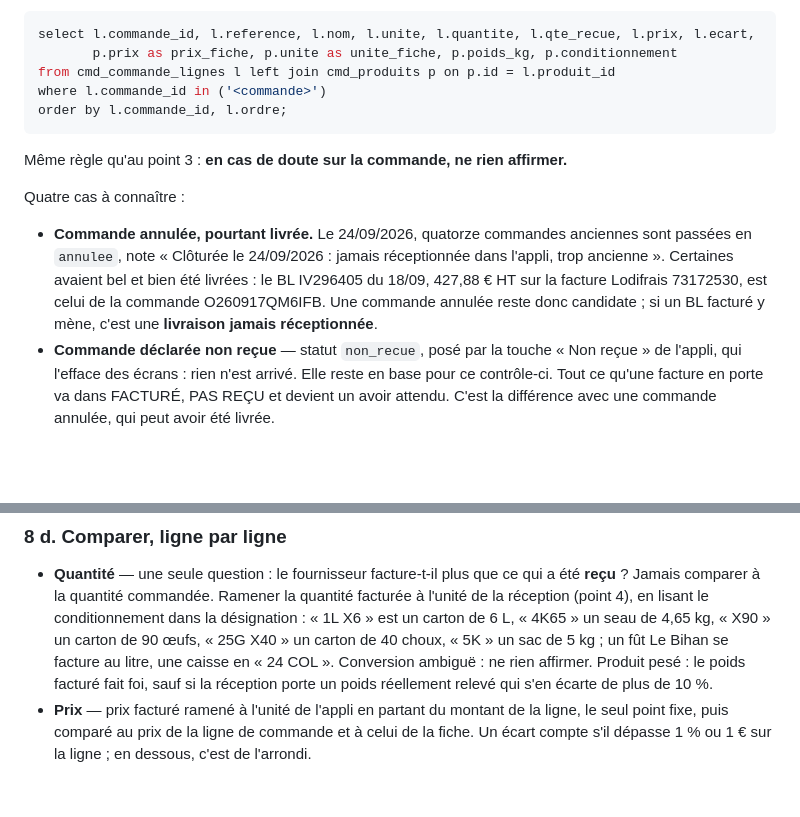
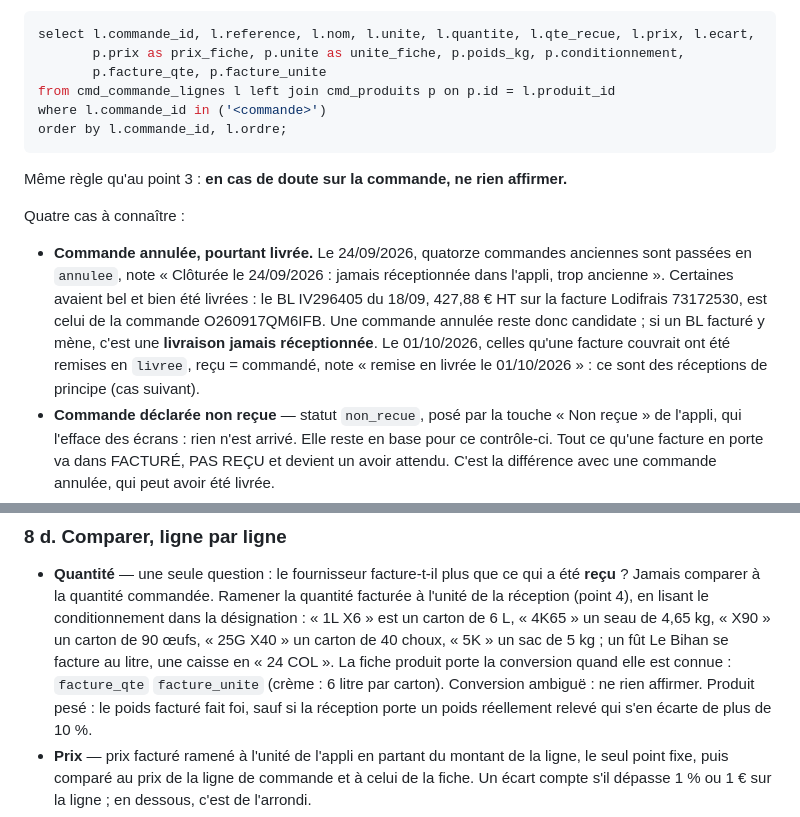
Before and after one commit to braiseandco/inquisitive-cuchufli-c706de, a Markdown page: bl-photos/routine-reception.md, 2 parts joined by grey strips. GitHub-like rendering; blank space fills up the shorter version.

Commit message:
Routine BL : conversion facture des fiches produit, commandes remises en livrée le 01/10
Co-Authored-By: Claude Opus 5.5 <noreply@anthropic.com>

````diff
--- a/bl-photos/routine-reception.md
+++ b/bl-photos/routine-reception.md
@@ -497,7 +497,8 @@ Puis ce qui a été livré, dans cet ordre de préférence :
 
 ```sql
 select l.commande_id, l.reference, l.nom, l.unite, l.quantite, l.qte_recue, l.prix, l.ecart,
-       p.prix as prix_fiche, p.unite as unite_fiche, p.poids_kg, p.conditionnement
+       p.prix as prix_fiche, p.unite as unite_fiche, p.poids_kg, p.conditionnement,
+       p.facture_qte, p.facture_unite
 from cmd_commande_lignes l left join cmd_produits p on p.id = l.produit_id
 where l.commande_id in ('<commande>')
 order by l.commande_id, l.ordre;
@@ -513,7 +514,9 @@ Quatre cas à connaître :
   livrées : le BL IV296405 du 18/09, 427,88 € HT sur la facture Lodifrais
   73172530, est celui de la commande O260917QM6IFB. Une commande annulée reste
   donc candidate ; si un BL facturé y mène, c'est une **livraison jamais
-  réceptionnée**.
+  réceptionnée**. Le 01/10/2026, celles qu'une facture couvrait ont été remises
+  en `livree`, reçu = commandé, note « remise en livrée le 01/10/2026 » : ce sont
+  des réceptions de principe (cas suivant).
 - **Commande déclarée non reçue** — statut `non_recue`, posé par la touche
   « Non reçue » de l'appli, qui l'efface des écrans : rien n'est arrivé. Elle
   reste en base pour ce contrôle-ci. Tout ce qu'une facture en porte
@@ -536,7 +539,9 @@ Quatre cas à connaître :
   conditionnement dans la désignation : « 1L X6 » est un carton de 6 L, « 4K65 »
   un seau de 4,65 kg, « X90 » un carton de 90 œufs, « 25G X40 » un carton de 40
   choux, « 5K » un sac de 5 kg ; un fût Le Bihan se facture au litre, une caisse
-  en « 24 COL ». Conversion ambiguë : ne rien affirmer. Produit pesé : le poids
+  en « 24 COL ». La fiche produit porte la conversion quand elle est connue :
+  `facture_qte` `facture_unite` (crème : 6 litre par carton). Conversion ambiguë :
+  ne rien affirmer. Produit pesé : le poids
   facturé fait foi, sauf si la réception porte un poids réellement relevé qui
   s'en écarte de plus de 10 %.
 - **Prix** — prix facturé ramené à l'unité de l'appli en partant du montant de
````
